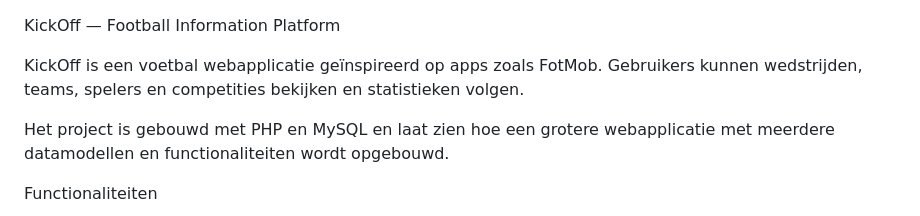
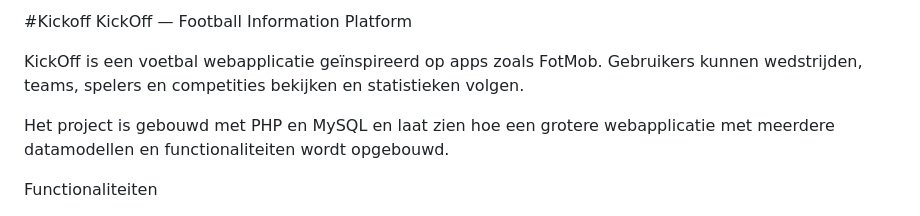
Before and after one commit to Dancher-27/fotmob, a Markdown page: README.md, the part around the change. GitHub-like rendering.

```diff
--- a/README.md
+++ b/README.md
@@ -1,3 +1,4 @@
+#Kickoff
 KickOff — Football Information Platform
 
 KickOff is een voetbal webapplicatie geïnspireerd op apps zoals FotMob.
```
